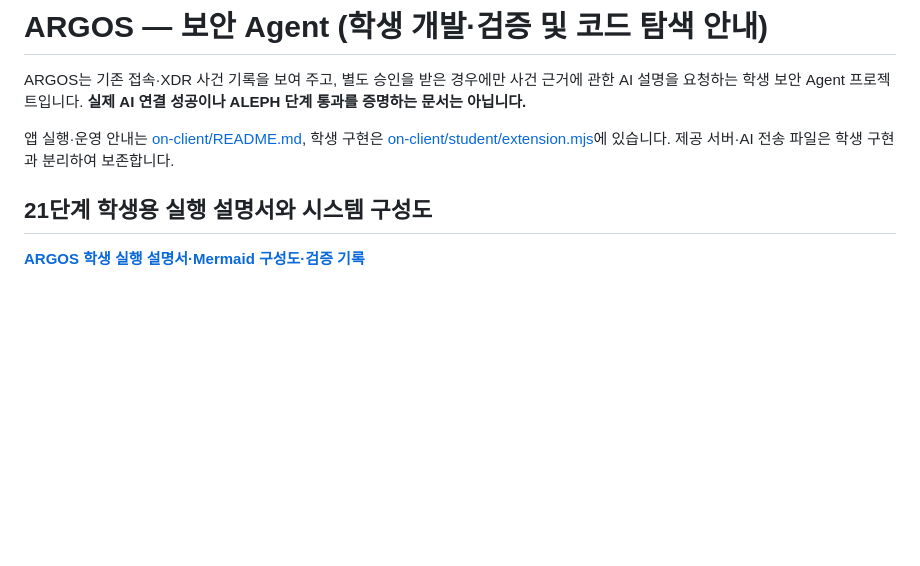
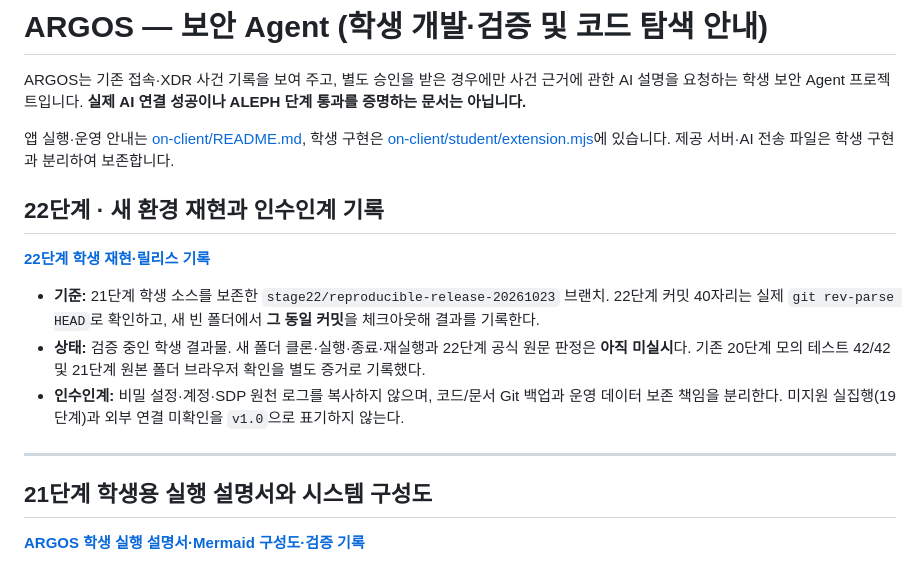
Before and after one commit to yeaun12/argos-security-agent, a Markdown page: README.md, the part around the change. Drawn GitHub-style; blank space fills up the shorter version.

Commit message:
docs(stage22): prepare reproducible release record, clean clone and preservation plan

```diff
--- a/README.md
+++ b/README.md
@@ -3,6 +3,16 @@
 ARGOS는 기존 접속·XDR 사건 기록을 보여 주고, 별도 승인을 받은 경우에만 사건 근거에 관한 AI 설명을 요청하는 학생 보안 Agent 프로젝트입니다. **실제 AI 연결 성공이나 ALEPH 단계 통과를 증명하는 문서는 아닙니다.**
 
 앱 실행·운영 안내는 [on-client/README.md](on-client/README.md), 학생 구현은 [on-client/student/extension.mjs](on-client/student/extension.mjs)에 있습니다. 제공 서버·AI 전송 파일은 학생 구현과 분리하여 보존합니다.
+
+## 22단계 · 새 환경 재현과 인수인계 기록
+
+**[22단계 학생 재현·릴리스 기록](on-client/docs/STUDENT_RELEASE_RECORD.md)**
+
+- **기준:** 21단계 학생 소스를 보존한 `stage22/reproducible-release-20261023` 브랜치. 22단계 커밋 40자리는 실제 `git rev-parse HEAD`로 확인하고, 새 빈 폴더에서 **그 동일 커밋**을 체크아웃해 결과를 기록한다.
+- **상태:** 검증 중인 학생 결과물. 새 폴더 클론·실행·종료·재실행과 22단계 공식 원문 판정은 **아직 미실시**다. 기존 20단계 모의 테스트 42/42 및 21단계 원본 폴더 브라우저 확인을 별도 증거로 기록했다.
+- **인수인계:** 비밀 설정·계정·SDP 원천 로그를 복사하지 않으며, 코드/문서 Git 백업과 운영 데이터 보존 책임을 분리한다. 미지원 실집행(19단계)과 외부 연결 미확인을 `v1.0`으로 표기하지 않는다.
+
+---
 
 ## 21단계 학생용 실행 설명서와 시스템 구성도
 
```
Also changed, not shown: on-client/docs/STUDENT_RELEASE_RECORD.md (added, +136 -0 lines).
